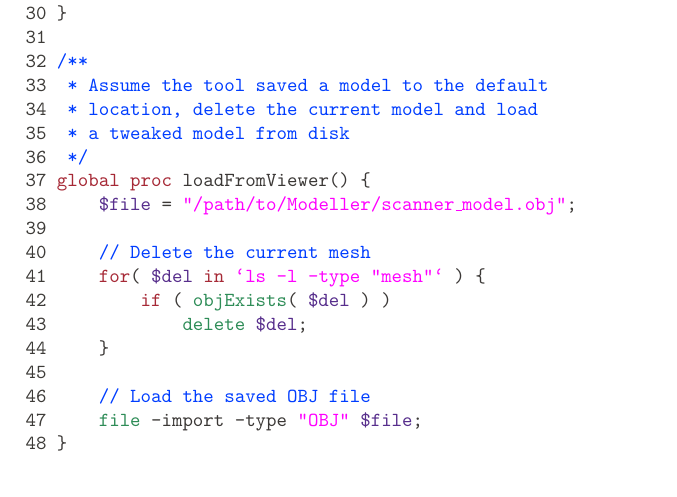
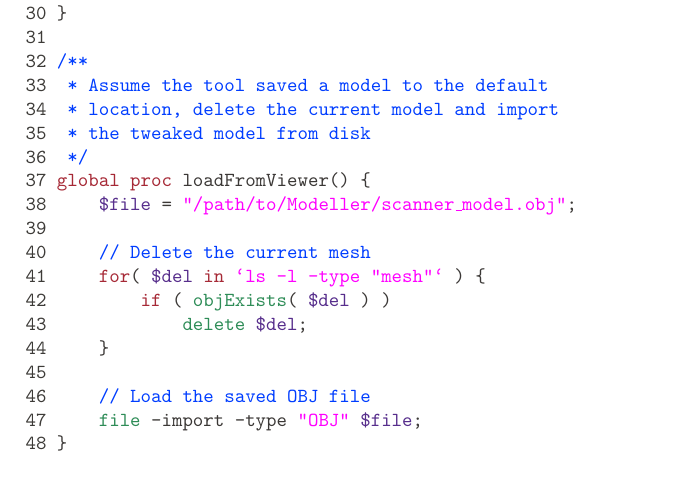
Before and after one commit to MajorError/Scanner, a LaTeX paper (report/Report.tex): part of page 61 of 62 before the commit and part of page 61 of 61 after it, cut so that both start at the same text. Compiled offline with pdfLaTeX; a LaTeX package or settings file that is missing is left out.

Commit message:
Tweaked MEL so it doesn't break page

```diff
--- a/report/Report.tex
+++ b/report/Report.tex
@@ -1369,8 +1371,8 @@ projectileMass =  0.4
 \hllin{31\ }\hlstd{}\\
 \hllin{32\ }\hlcom{/{*}{*}}\\
 \hllin{33\ }\hlcom{\ {*}\ Assume\ the\ tool\ saved\ a\ model\ to\ the\ default}\\
-\hllin{34\ }\hlcom{\ {*}\ location,\ delete\ the\ current\ model\ and\ load}\\
-\hllin{35\ }\hlcom{\ {*}\ a\ tweaked\ model\ from\ disk}\\
+\hllin{34\ }\hlcom{\ {*}\ location,\ delete\ the\ current\ model\ and\ import}\\
+\hllin{35\ }\hlcom{\ {*}\ the\ tweaked\ model\ from\ disk}\\
 \hllin{36\ }\hlcom{\ {*}/}\hlstd{}\\
 \hllin{37\ }\hlkwa{global\ proc\ }\hlstd{loadFromViewer}\hlopt{()\ \usebox{\hlboxopenbrace}}\\
 \hllin{38\ }\hlstd{}\hlstd{\ \ \ \ }\hlstd{}\hlkwc{\$file\ }\hlstd{}\hlopt{=\ }\hlstd{}\hlstr{"/path/to/Modeller/scanner\textunderscore model.obj"}\hlstd{}\hlopt{;}\\
@@ -1383,7 +1385,7 @@ projectileMass =  0.4
 \hllin{45\ }\hlstd{}\hlstd{\ \ \ \ }\hlstd{\\
 \hllin{46\ }}\hlstd{\ \ \ \ }\hlstd{}\hlslc{//\ Load\ the\ saved\ OBJ\ file}\\
 \hllin{47\ }\hlstd{}\hlstd{\ \ \ \ }\hlstd{}\hlkwb{file\ }\hlstd{}\hlopt{{-}}\hlstd{import\ }\hlopt{{-}}\hlstd{type\ }\hlstr{"OBJ"}\hlstd{\ }\hlkwc{\$file}\hlstd{}\hlopt{;}\\
-\hllin{48\ }\hlstd{}\hlopt{\usebox{\hlboxclosebrace}}\hlstd{}\\
+\hllin{48\ }\hlstd{}\hlopt{\usebox{\hlboxclosebrace}}\hlstd{}
 \mbox{}
 \normalfont
 \normalsize
```
Also changed, not shown: report/Report.tex (2 more changed lines).
